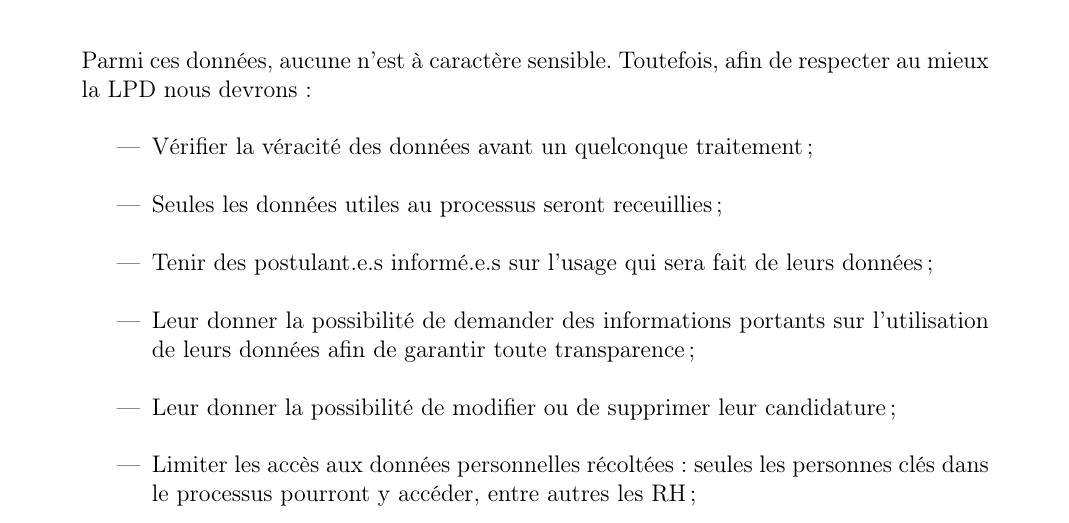
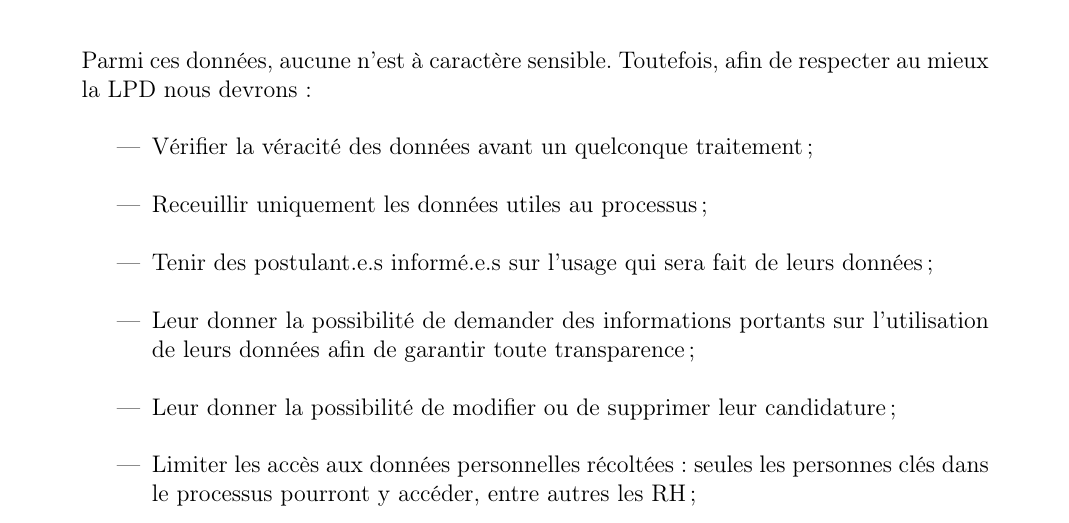
Before and after one commit to VictoriaLogan-code/EAL_platteforme_recrutement, a LaTeX document (EAL_StritCrid_rapport/main.tex, which reads EAL_StritCrid_rapport/sections/3_Aspects_legaux.tex): part of page 10 of 13, cut so that both start at the same text. Compiled offline with pdfLaTeX.

Commit message:
Update 3_Aspects_legaux.tex

```diff
--- a/EAL_StritCrid_rapport/sections/3_Aspects_legaux.tex
+++ b/EAL_StritCrid_rapport/sections/3_Aspects_legaux.tex
@@ -149,7 +149,7 @@ Parmi ces données, aucune n'est à caractère sensible. Toutefois, afin de resp
 
 \begin{itemize}
     \item Vérifier la véracité des données avant un quelconque traitement ;\\
-    \item Seules les données utiles au processus seront receuillies ;\\
+    \item Receuillir uniquement les données utiles au processus ;\\
     \item Tenir des postulant.e.s informé.e.s sur l'usage qui sera fait de leurs données ;\\
     \item Leur donner la possibilité de demander des informations portants sur l'utilisation de leurs données afin de garantir toute transparence ;\\
     \item Leur donner la possibilité de modifier ou de supprimer leur candidature ;\\
```
